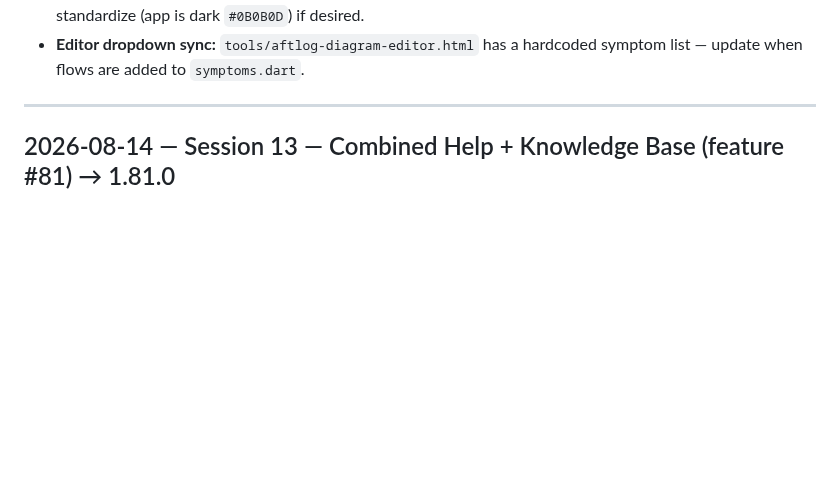
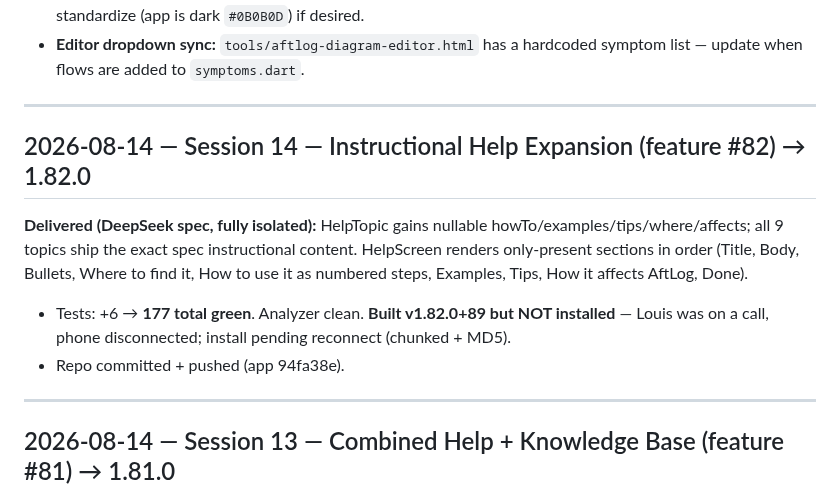
Before and after one commit to aftlog/aftlog-site, a Markdown page: AFTLOG-SESSION.md, the part around the change. Rendered like a GitHub page; blank space fills up the shorter version.

Commit message:
Session 14 log: instructional help expansion (feature #82, 1.82.0 built, install pending)

```diff
--- a/AFTLOG-SESSION.md
+++ b/AFTLOG-SESSION.md
@@ -24,6 +24,15 @@
 - **Versioning (Decision #11 AMENDED 2026-08-13):** minor = number of shipped features per `FEATURES.md` (currently 50 → **1.50.0+40**). `./build.sh` = patch+1 (1.50.1+41) · `./build.sh --feature` = minor+1, patch→0 (1.51.0+41) — MUST be used for new features with FEATURES.md updated first. Release builds signed with aftlog-release.keystore. Never raw flutter build.
 - **Diagram background inconsistency:** Motor = white, Boat/Lower Unit = dark navy, a few gray — Louis to standardize (app is dark `#0B0B0D`) if desired.
 - **Editor dropdown sync:** `tools/aftlog-diagram-editor.html` has a hardcoded symptom list — update when flows are added to `symptoms.dart`.
+
+---
+
+## 2026-08-14 — Session 14 — Instructional Help Expansion (feature #82) → 1.82.0
+
+**Delivered (DeepSeek spec, fully isolated):** HelpTopic gains nullable howTo/examples/tips/where/affects; all 9 topics ship the exact spec instructional content. HelpScreen renders only-present sections in order (Title, Body, Bullets, Where to find it, How to use it as numbered steps, Examples, Tips, How it affects AftLog, Done).
+
+- Tests: +6 → **177 total green**. Analyzer clean. **Built v1.82.0+89 but NOT installed** — Louis was on a call, phone disconnected; install pending reconnect (chunked + MD5).
+- Repo committed + pushed (app 94fa38e).
 
 ---
 
```
